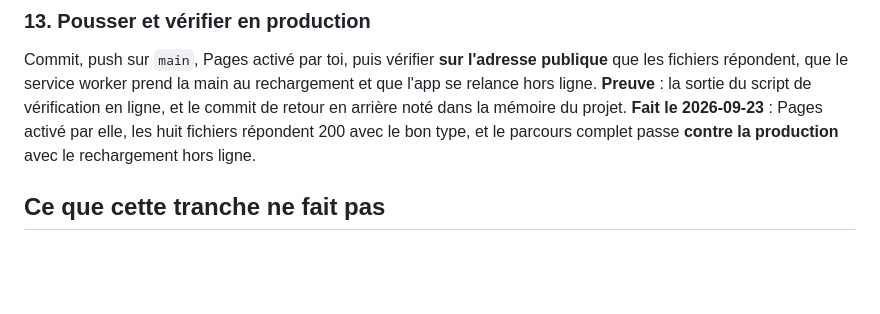
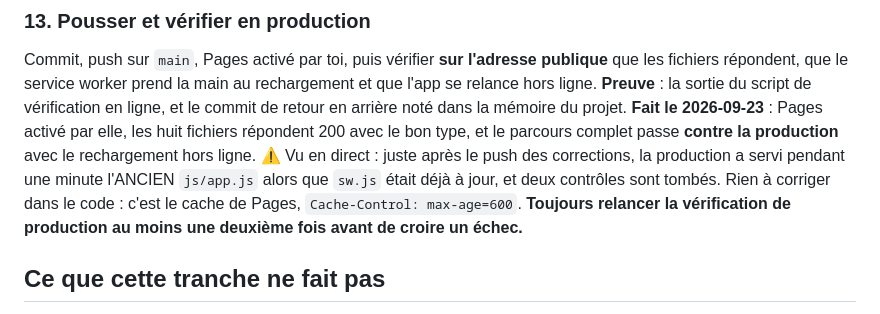
Before and after one commit to Replica-n8n/petits-plus, a Markdown page: docs/plans/2026-09-23-tranche-1-le-geste.md, the part around the change. Rendered like a GitHub page; blank space fills up the shorter version.

Commit message:
Tranche 1 close : le parcours passe contre la production
Note du plan : juste apres le push, Pages a servi l ancien js/app.js pendant
une minute alors que sw.js etait deja a jour, et deux controles sont tombes.
Rien a corriger dans le code, c est max-age=600. Relancer avant de conclure.

Co-Authored-By: Claude Opus 5 <noreply@anthropic.com>

```diff
--- a/docs/plans/2026-09-23-tranche-1-le-geste.md
+++ b/docs/plans/2026-09-23-tranche-1-le-geste.md
@@ -158,6 +158,11 @@ en arrière noté dans la mémoire du projet.
 **Fait le 2026-09-23** : Pages activé par elle, les huit fichiers répondent 200
 avec le bon type, et le parcours complet passe **contre la production** avec le
 rechargement hors ligne.
+⚠️ Vu en direct : juste après le push des corrections, la production a servi
+pendant une minute l'ANCIEN `js/app.js` alors que `sw.js` était déjà à jour, et
+deux contrôles sont tombés. Rien à corriger dans le code : c'est le cache de
+Pages, `Cache-Control: max-age=600`. **Toujours relancer la vérification de
+production au moins une deuxième fois avant de croire un échec.**
 
 ## Ce que cette tranche ne fait pas
 
```
